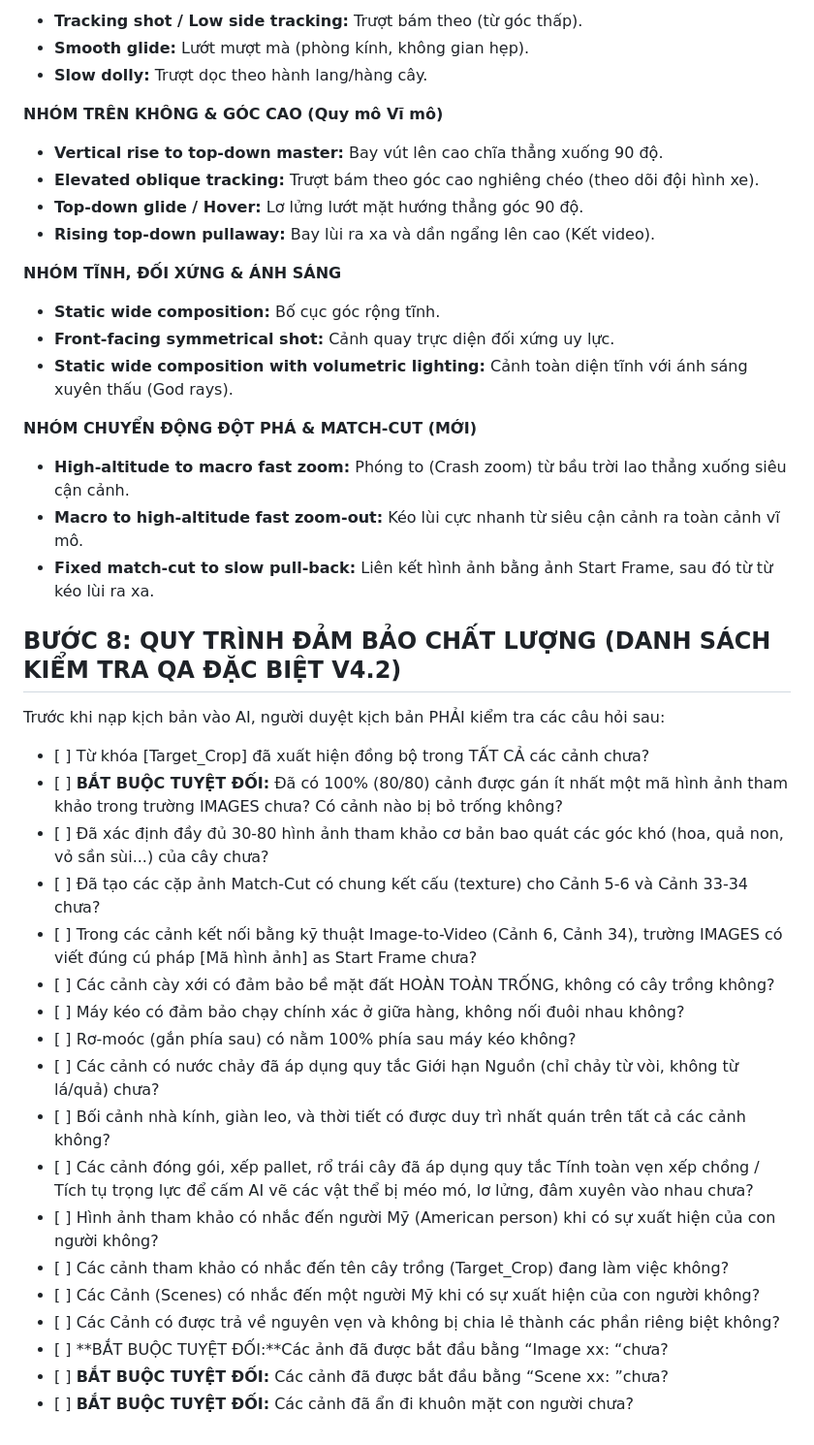
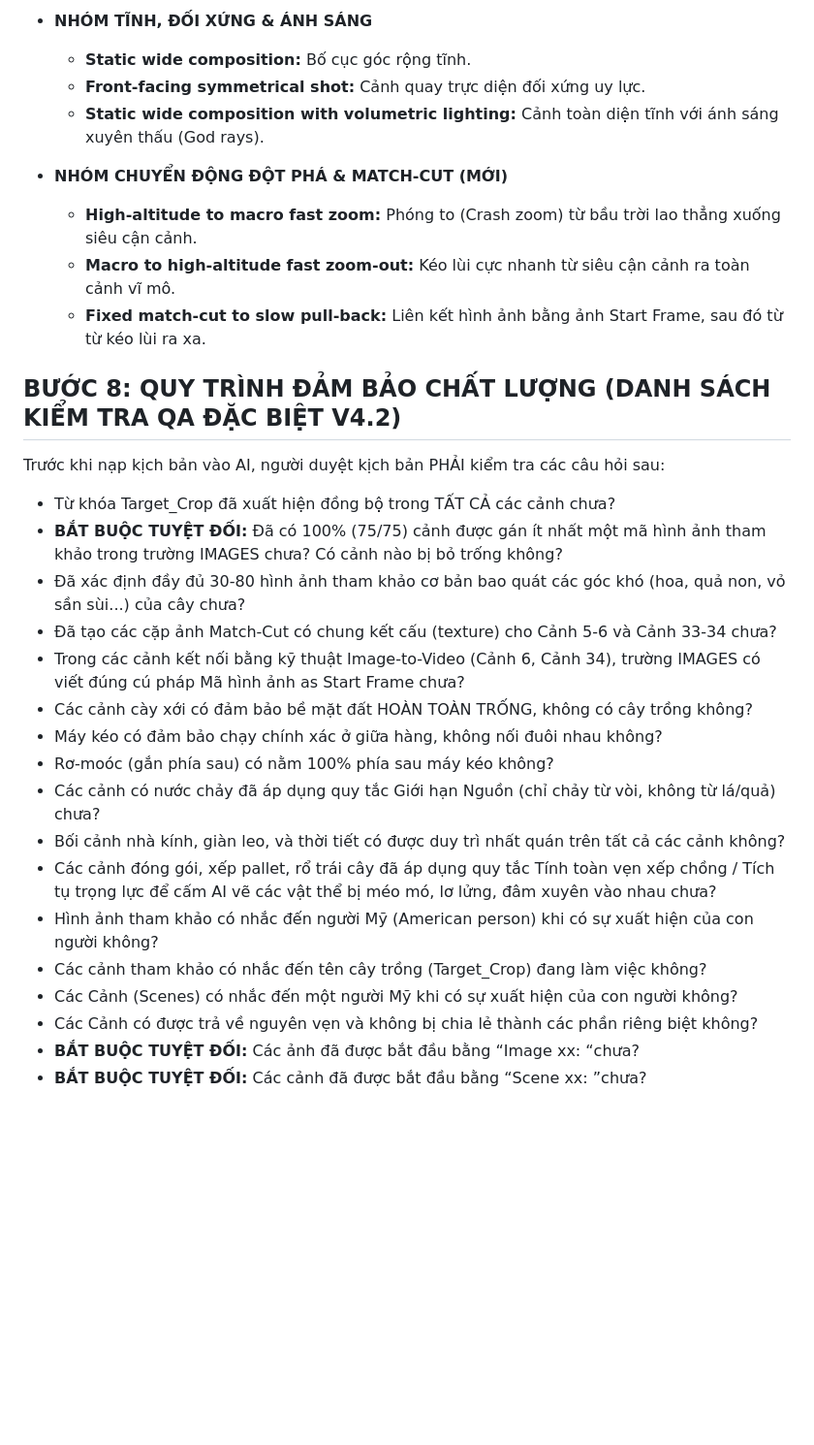
Before and after one commit to maivinhlam/extChromePrompt, a Markdown page: prompt/Khung Logic Kịch Bản Video AI Nông Nghiệp.md, the part around one of its changes. Shown at 97% size. Drawn GitHub-style; blank space fills up the shorter version.

```diff
--- a/prompt/Khung Logic Kịch Bản Video AI Nông Nghiệp.md
+++ b/prompt/Khung Logic Kịch Bản Video AI Nông Nghiệp.md
@@ -277,46 +274,32 @@ _Quy tắc hình ảnh:_ 100% các cảnh cần được gán \[Reference Image:
 
-- **Tracking shot / Low side tracking:** Trượt bám theo (từ góc thấp).
-- **Smooth glide:** Lướt mượt mà (phòng kính, không gian hẹp).
-- **Slow dolly:** Trượt dọc theo hành lang/hàng cây.
+- **NHÓM TĨNH, ĐỐI XỨNG & ÁNH SÁNG**
+  - **Static wide composition:** Bố cục góc rộng tĩnh.
+  - **Front-facing symmetrical shot:** Cảnh quay trực diện đối xứng uy lực.
+  - **Static wide composition with volumetric lighting:** Cảnh toàn diện tĩnh với ánh sáng xuyên thấu (God rays).
 
-**NHÓM TRÊN KHÔNG & GÓC CAO (Quy mô Vĩ mô)**
-
-- **Vertical rise to top-down master:** Bay vút lên cao chĩa thẳng xuống 90 độ.
-- **Elevated oblique tracking:** Trượt bám theo góc cao nghiêng chéo (theo dõi đội hình xe).
-- **Top-down glide / Hover:** Lơ lửng lướt mặt hướng thẳng góc 90 độ.
-- **Rising top-down pullaway:** Bay lùi ra xa và dần ngẩng lên cao (Kết video).
-
-**NHÓM TĨNH, ĐỐI XỨNG & ÁNH SÁNG**
-
-- **Static wide composition:** Bố cục góc rộng tĩnh.
-- **Front-facing symmetrical shot:** Cảnh quay trực diện đối xứng uy lực.
-- **Static wide composition with volumetric lighting:** Cảnh toàn diện tĩnh với ánh sáng xuyên thấu (God rays).
-
-**NHÓM CHUYỂN ĐỘNG ĐỘT PHÁ & MATCH-CUT (MỚI)**
-
-- **High-altitude to macro fast zoom:** Phóng to (Crash zoom) từ bầu trời lao thẳng xuống siêu cận cảnh.
-- **Macro to high-altitude fast zoom-out:** Kéo lùi cực nhanh từ siêu cận cảnh ra toàn cảnh vĩ mô.
-- **Fixed match-cut to slow pull-back:** Liên kết hình ảnh bằng ảnh Start Frame, sau đó từ từ kéo lùi ra xa.
+- **NHÓM CHUYỂN ĐỘNG ĐỘT PHÁ & MATCH-CUT (MỚI)**
+  - **High-altitude to macro fast zoom:** Phóng to (Crash zoom) từ bầu trời lao thẳng xuống siêu cận cảnh.
+  - **Macro to high-altitude fast zoom-out:** Kéo lùi cực nhanh từ siêu cận cảnh ra toàn cảnh vĩ mô.
+  - **Fixed match-cut to slow pull-back:** Liên kết hình ảnh bằng ảnh Start Frame, sau đó từ từ kéo lùi ra xa.
 
 ## **BƯỚC 8: QUY TRÌNH ĐẢM BẢO CHẤT LƯỢNG (DANH SÁCH KIỂM TRA QA ĐẶC BIỆT V4.2)**
 
 Trước khi nạp kịch bản vào AI, người duyệt kịch bản PHẢI kiểm tra các câu hỏi sau:
 
-- \[ \] Từ khóa \[Target_Crop\] đã xuất hiện đồng bộ trong TẤT CẢ các cảnh chưa?
-- \[ \] **BẮT BUỘC TUYỆT ĐỐI:** Đã có 100% (80/80) cảnh được gán ít nhất một mã hình ảnh tham khảo trong trường IMAGES chưa? Có cảnh nào bị bỏ trống không?
-- \[ \] Đã xác định đầy đủ 30-80 hình ảnh tham khảo cơ bản bao quát các góc khó (hoa, quả non, vỏ sần sùi...) của cây chưa?
-- \[ \] Đã tạo các cặp ảnh Match-Cut có chung kết cấu (texture) cho Cảnh 5-6 và Cảnh 33-34 chưa?
-- \[ \] Trong các cảnh kết nối bằng kỹ thuật Image-to-Video (Cảnh 6, Cảnh 34), trường IMAGES có viết đúng cú pháp \[Mã hình ảnh\] as Start Frame chưa?
-- \[ \] Các cảnh cày xới có đảm bảo bề mặt đất HOÀN TOÀN TRỐNG, không có cây trồng không?
-- \[ \] Máy kéo có đảm bảo chạy chính xác ở giữa hàng, không nối đuôi nhau không?
-- \[ \] Rơ-moóc (gắn phía sau) có nằm 100% phía sau máy kéo không?
-- \[ \] Các cảnh có nước chảy đã áp dụng quy tắc Giới hạn Nguồn (chỉ chảy từ vòi, không từ lá/quả) chưa?
-- \[ \] Bối cảnh nhà kính, giàn leo, và thời tiết có được duy trì nhất quán trên tất cả các cảnh không?
-- \[ \] Các cảnh đóng gói, xếp pallet, rổ trái cây đã áp dụng quy tắc Tính toàn vẹn xếp chồng / Tích tụ trọng lực để cấm AI vẽ các vật thể bị méo mó, lơ lửng, đâm xuyên vào nhau chưa?
-- \[ \] Hình ảnh tham khảo có nhắc đến người Mỹ (American person) khi có sự xuất hiện của con người không?
-- \[ \] Các cảnh tham khảo có nhắc đến tên cây trồng (Target_Crop) đang làm việc không?
-- \[ \] Các Cảnh (Scenes) có nhắc đến một người Mỹ khi có sự xuất hiện của con người không?
-- \[ \] Các Cảnh có được trả về nguyên vẹn và không bị chia lẻ thành các phần riêng biệt không?
-- \[ \] **BẮT BUỘC TUYỆT ĐỐI:**Các ảnh đã được bắt đầu bằng “Image xx: “chưa?
-- \[ \] **BẮT BUỘC TUYỆT ĐỐI:** Các cảnh đã được bắt đầu bằng “Scene xx: ”chưa?
-- \[ \] **BẮT BUỘC TUYỆT ĐỐI:** Các cảnh đã ẩn đi khuôn mặt con người chưa?
+- Từ khóa Target_Crop đã xuất hiện đồng bộ trong TẤT CẢ các cảnh chưa?
+- **BẮT BUỘC TUYỆT ĐỐI:** Đã có 100% (75/75) cảnh được gán ít nhất một mã hình ảnh tham khảo trong trường IMAGES chưa? Có cảnh nào bị bỏ trống không?
+- Đã xác định đầy đủ 30-80 hình ảnh tham khảo cơ bản bao quát các góc khó (hoa, quả non, vỏ sần sùi...) của cây chưa?
+- Đã tạo các cặp ảnh Match-Cut có chung kết cấu (texture) cho Cảnh 5-6 và Cảnh 33-34 chưa?
+- Trong các cảnh kết nối bằng kỹ thuật Image-to-Video (Cảnh 6, Cảnh 34), trường IMAGES có viết đúng cú pháp Mã hình ảnh as Start Frame chưa?
+- Các cảnh cày xới có đảm bảo bề mặt đất HOÀN TOÀN TRỐNG, không có cây trồng không?
+- Máy kéo có đảm bảo chạy chính xác ở giữa hàng, không nối đuôi nhau không?
+- Rơ-moóc (gắn phía sau) có nằm 100% phía sau máy kéo không?
+- Các cảnh có nước chảy đã áp dụng quy tắc Giới hạn Nguồn (chỉ chảy từ vòi, không từ lá/quả) chưa?
+- Bối cảnh nhà kính, giàn leo, và thời tiết có được duy trì nhất quán trên tất cả các cảnh không?
+- Các cảnh đóng gói, xếp pallet, rổ trái cây đã áp dụng quy tắc Tính toàn vẹn xếp chồng / Tích tụ trọng lực để cấm AI vẽ các vật thể bị méo mó, lơ lửng, đâm xuyên vào nhau chưa?
+- Hình ảnh tham khảo có nhắc đến người Mỹ (American person) khi có sự xuất hiện của con người không?
+- Các cảnh tham khảo có nhắc đến tên cây trồng (Target_Crop) đang làm việc không?
+- Các Cảnh (Scenes) có nhắc đến một người Mỹ khi có sự xuất hiện của con người không?
+- Các Cảnh có được trả về nguyên vẹn và không bị chia lẻ thành các phần riêng biệt không?
+- **BẮT BUỘC TUYỆT ĐỐI:** Các ảnh đã được bắt đầu bằng “Image xx: “chưa?
+- **BẮT BUỘC TUYỆT ĐỐI:** Các cảnh đã được bắt đầu bằng “Scene xx: ”chưa?
```
Also changed, not shown: other parts of prompt/Khung Logic Kịch Bản Video AI Nông Nghiệp.md (+141 -144 lines).
